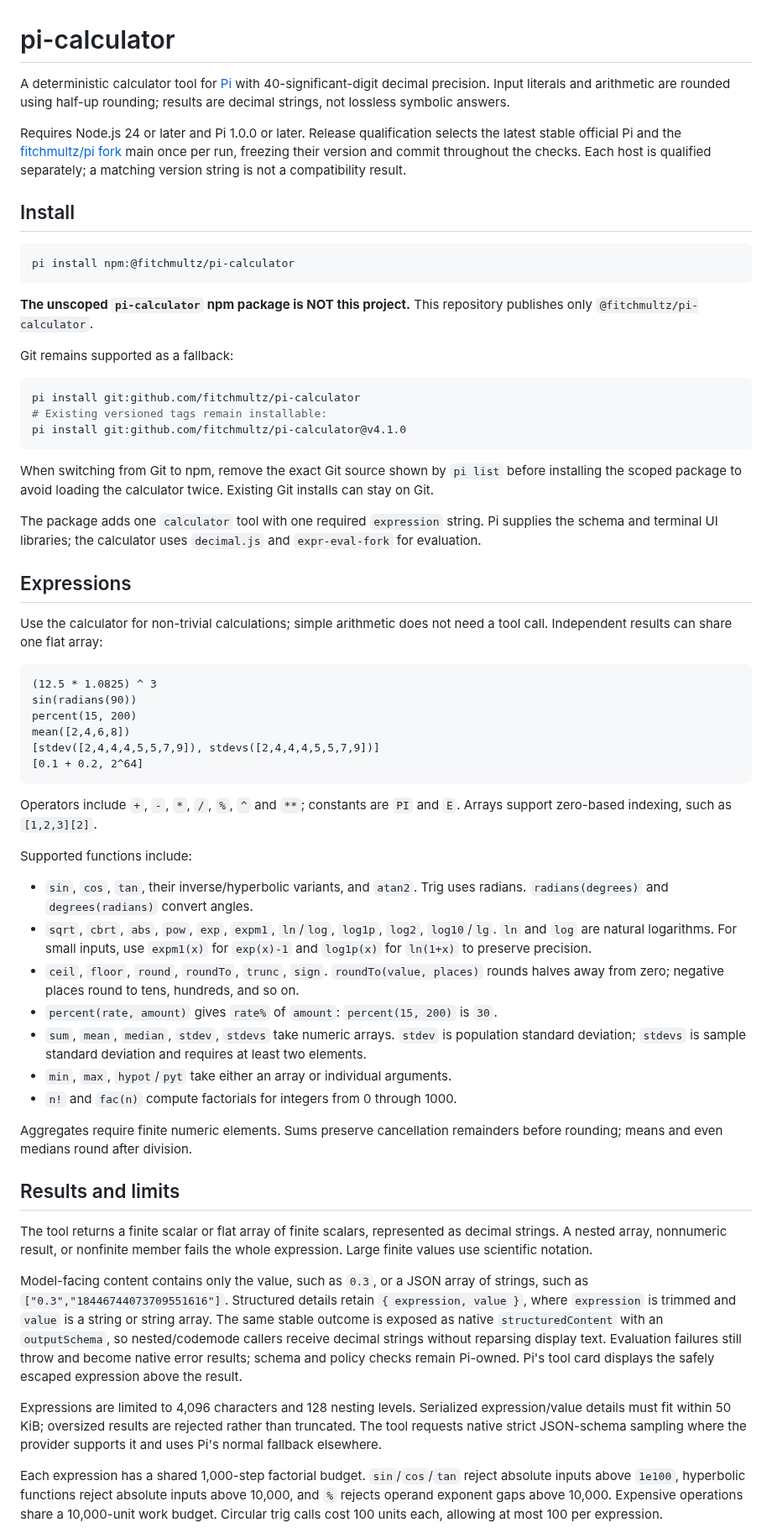
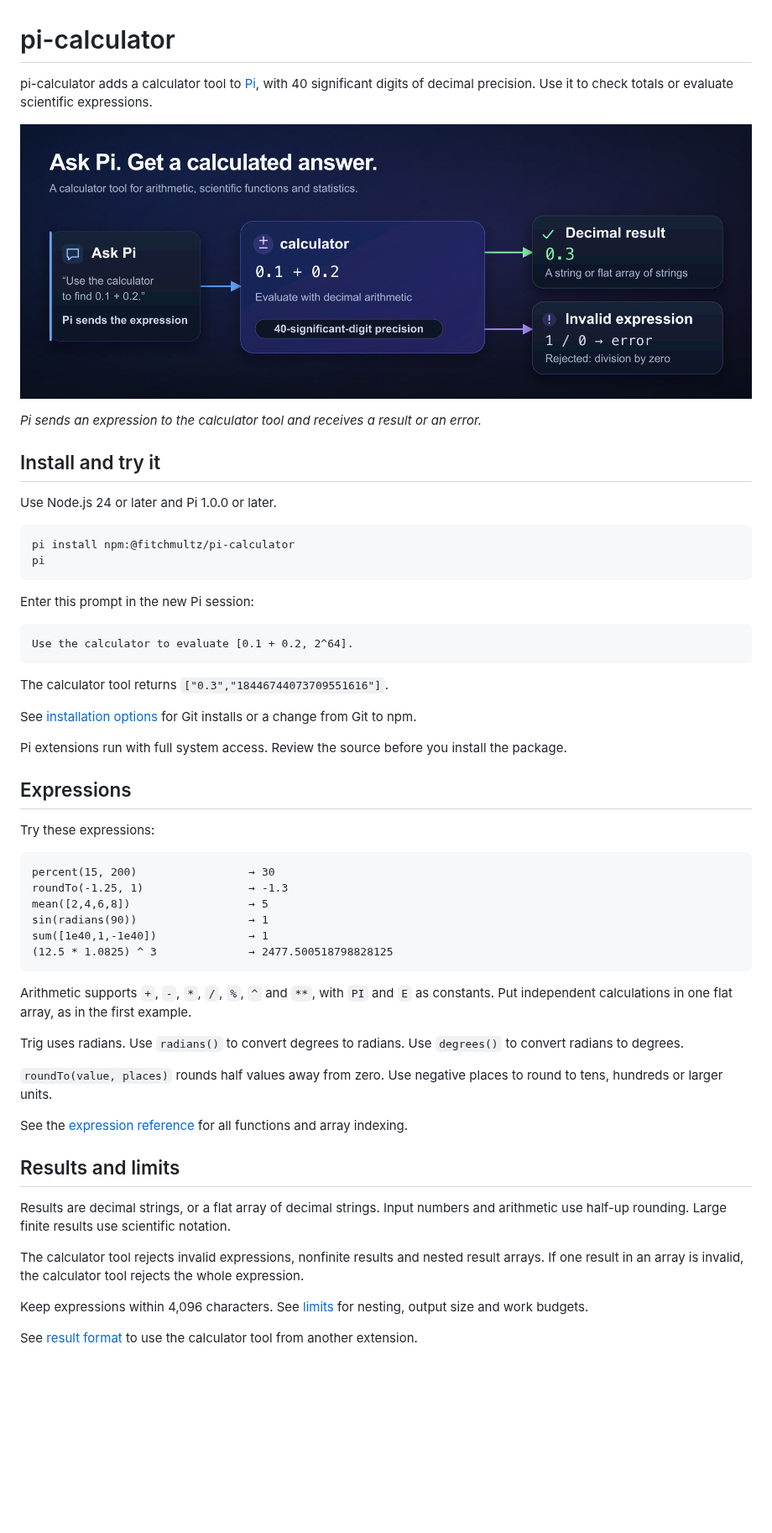
Before and after one commit to fitchmultz/pi-calculator, a Markdown page: README.md, the part around one of its changes. Shown at 84% size. Drawn GitHub-style; pictures changed too: .github/readme/calculator-flow.png (added); blank space fills up the shorter version.

Commit message:
docs: rewrite README for human readers (#36)
* docs: rewrite README for human readers

* docs: make calculator guide more conversational

* docs: use concise technical English in README

````diff
--- a/README.md
+++ b/README.md
@@ -1,63 +1,60 @@
 # pi-calculator
 
-A deterministic calculator tool for [Pi](https://github.com/earendil-works/pi) with 40-significant-digit decimal precision. Input literals and arithmetic are rounded using half-up rounding; results are decimal strings, not lossless symbolic answers.
+pi-calculator adds a calculator tool to [Pi](https://github.com/earendil-works/pi), with 40 significant digits of decimal precision. Use it to check totals or evaluate scientific expressions.
 
-Requires Node.js 24 or later and Pi 1.0.0 or later. Release qualification selects the latest stable official Pi and the [fitchmultz/pi fork](https://github.com/fitchmultz/pi) main once per run, freezing their version and commit throughout the checks. Each host is qualified separately; a matching version string is not a compatibility result.
+![Pi sends an expression to the calculator, which returns a decimal result or rejects an invalid expression.](.github/readme/calculator-flow.png)
 
-## Install
+*Pi sends an expression to the calculator tool and receives a result or an error.*
+
+## Install and try it
+
+Use Node.js 24 or later and Pi 1.0.0 or later.
 
 ```sh
 pi install npm:@fitchmultz/pi-calculator
+pi
 ```
 
-**The unscoped `pi-calculator` npm package is NOT this project.** This repository publishes only `@fitchmultz/pi-calculator`.
+Enter this prompt in the new Pi session:
 
-Git remains supported as a fallback:
-
-```sh
-pi install git:github.com/fitchmultz/pi-calculator
-# Existing versioned tags remain installable:
-pi install git:github.com/fitchmultz/pi-calculator@v4.1.0
+```text
+Use the calculator to evaluate [0.1 + 0.2, 2^64].
 ```
 
-When switching from Git to npm, remove the exact Git source shown by `pi list` before installing the scoped package to avoid loading the calculator twice. Existing Git installs can stay on Git.
+The calculator tool returns `["0.3","18446744073709551616"]`.
 
-The package adds one `calculator` tool with one required `expression` string. Pi supplies the schema and terminal UI libraries; the calculator uses `decimal.js` and `expr-eval-fork` for evaluation.
+See [installation options](docs/reference.md#installation-options) for Git installs or a change from Git to npm.
+
+Pi extensions run with full system access. Review the source before you install the package.
 
 ## Expressions
 
-Use the calculator for non-trivial calculations; simple arithmetic does not need a tool call. Independent results can share one flat array:
+Try these expressions:
 
 ```text
-(12.5 * 1.0825) ^ 3
-sin(radians(90))
-percent(15, 200)
-mean([2,4,6,8])
-[stdev([2,4,4,4,5,5,7,9]), stdevs([2,4,4,4,5,5,7,9])]
-[0.1 + 0.2, 2^64]
+percent(15, 200)                 → 30
+roundTo(-1.25, 1)                → -1.3
+mean([2,4,6,8])                  → 5
+sin(radians(90))                 → 1
+sum([1e40,1,-1e40])              → 1
+(12.5 * 1.0825) ^ 3              → 2477.500518798828125
 ```
 
-Operators include `+`, `-`, `*`, `/`, `%`, `^` and `**`; constants are `PI` and `E`. Arrays support zero-based indexing, such as `[1,2,3][2]`.
+Arithmetic supports `+`, `-`, `*`, `/`, `%`, `^` and `**`, with `PI` and `E` as constants. Put independent calculations in one flat array, as in the first example.
 
-Supported functions include:
+Trig uses radians. Use `radians()` to convert degrees to radians. Use `degrees()` to convert radians to degrees.
 
-- `sin`, `cos`, `tan`, their inverse/hyperbolic variants, and `atan2`. Trig uses radians. `radians(degrees)` and `degrees(radians)` convert angles.
-- `sqrt`, `cbrt`, `abs`, `pow`, `exp`, `expm1`, `ln`/`log`, `log1p`, `log2`, `log10`/`lg`. `ln` and `log` are natural logarithms. For small inputs, use `expm1(x)` for `exp(x)-1` and `log1p(x)` for `ln(1+x)` to preserve precision.
-- `ceil`, `floor`, `round`, `roundTo`, `trunc`, `sign`. `roundTo(value, places)` rounds halves away from zero; negative places round to tens, hundreds, and so on.
-- `percent(rate, amount)` gives `rate%` of `amount`: `percent(15, 200)` is `30`.
-- `sum`, `mean`, `median`, `stdev`, `stdevs` take numeric arrays. `stdev` is population standard deviation; `stdevs` is sample standard deviation and requires at least two elements.
-- `min`, `max`, `hypot`/`pyt` take either an array or individual arguments.
-- `n!` and `fac(n)` compute factorials for integers from 0 through 1000.
+`roundTo(value, places)` rounds half values away from zero. Use negative places to round to tens, hundreds or larger units.
 
-Aggregates require finite numeric elements. Sums preserve cancellation remainders before rounding; means and even medians round after division.
+See the [expression reference](docs/reference.md#expressions) for all functions and array indexing.
 
 ## Results and limits
 
-The tool returns a finite scalar or flat array of finite scalars, represented as decimal strings. A nested array, nonnumeric result, or nonfinite member fails the whole expression. Large finite values use scientific notation.
+Results are decimal strings, or a flat array of decimal strings. Input numbers and arithmetic use half-up rounding. Large finite results use scientific notation.
 
-Model-facing content contains only the value, such as `0.3`, or a JSON array of strings, such as `["0.3","18446744073709551616"]`. Structured details retain `{ expression, value }`, where `expression` is trimmed and `value` is a string or string array. The same stable outcome is exposed as native `structuredContent` with an `outputSchema`, so nested/codemode callers receive decimal strings without reparsing display text. Evaluation failures still throw and become native error results; schema and policy checks remain Pi-owned. Pi's tool card displays the safely escaped expression above the result.
+The calculator tool rejects invalid expressions, nonfinite results and nested result arrays. If one result in an array is invalid, the calculator tool rejects the whole expression.
 
-Expressions are limited to 4,096 characters and 128 nesting levels. Serialized expression/value details must fit within 50 KiB; oversized results are rejected rather than truncated. The tool requests native strict JSON-schema sampling where the provider supports it and uses Pi's normal fallback elsewhere.
+Keep expressions within 4,096 characters. See [limits](docs/reference.md#limits) for nesting, output size and work budgets.
 
-Each expression has a shared 1,000-step factorial budget. `sin`/`cos`/`tan` reject absolute inputs above `1e100`, hyperbolic functions reject absolute inputs above 10,000, and `%` rejects operand exponent gaps above 10,000. Expensive operations share a 10,000-unit work budget. Circular trig calls cost 100 units each, allowing at most 100 per expression.
+See [result format](docs/reference.md#result-format) to use the calculator tool from another extension.
 
````
Also changed, not shown: other parts of README.md (+5 -12 lines), docs/development.md (added, +28 -0 lines), docs/reference.md (added, +83 -0 lines), 1 other file.
